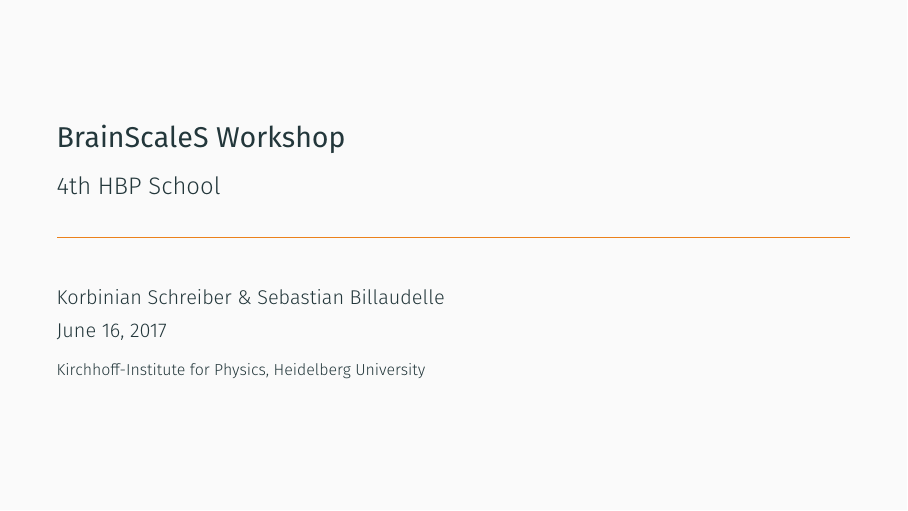
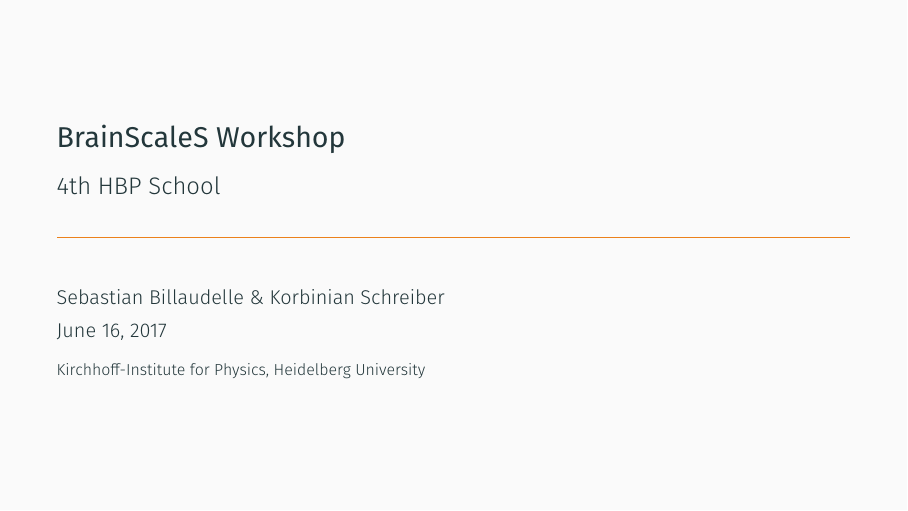
Before and after one commit to sbillaudelle/spikey-workshop, LaTeX slides (presentation/spikey.tex): page 1 of 21. Compiled offline with XeLaTeX; a missing font is replaced by an installed copy or a similar font.

Commit message:
Swapped Schreiber and Billaudelle

```diff
--- a/presentation/spikey.tex
+++ b/presentation/spikey.tex
@@ -19,7 +19,7 @@
 \subtitle{4th HBP School}
 
 \date{\today}
-\author{Korbinian Schreiber \& Sebastian Billaudelle}
+\author{Sebastian Billaudelle \& Korbinian Schreiber}
 \institute{Kirchhoff-Institute for Physics, Heidelberg University}
 
 \newcommand*\circled[1]{\tikz[baseline=(char.base)]{
```
Also changed, not shown: presentation/spikey.pdf.
